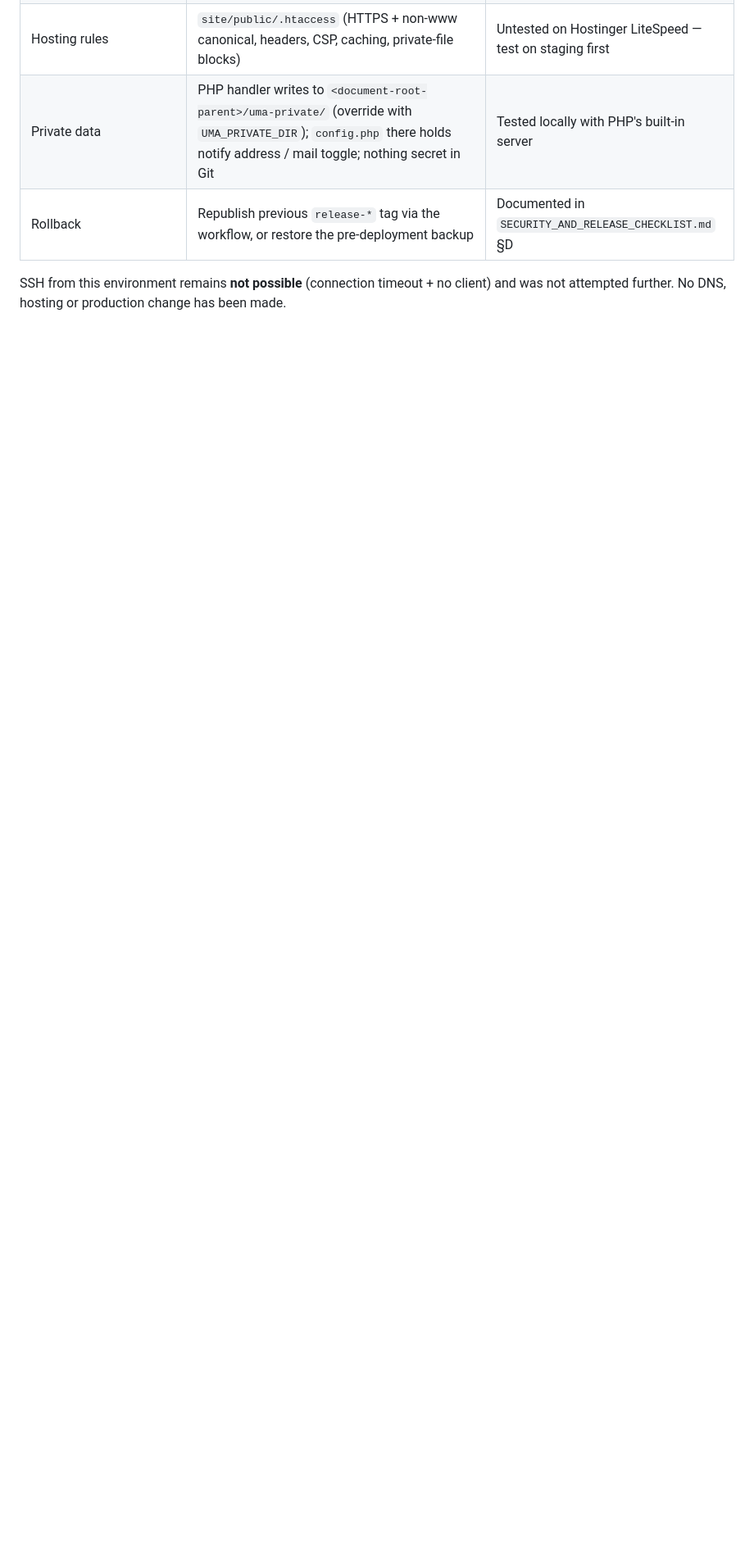
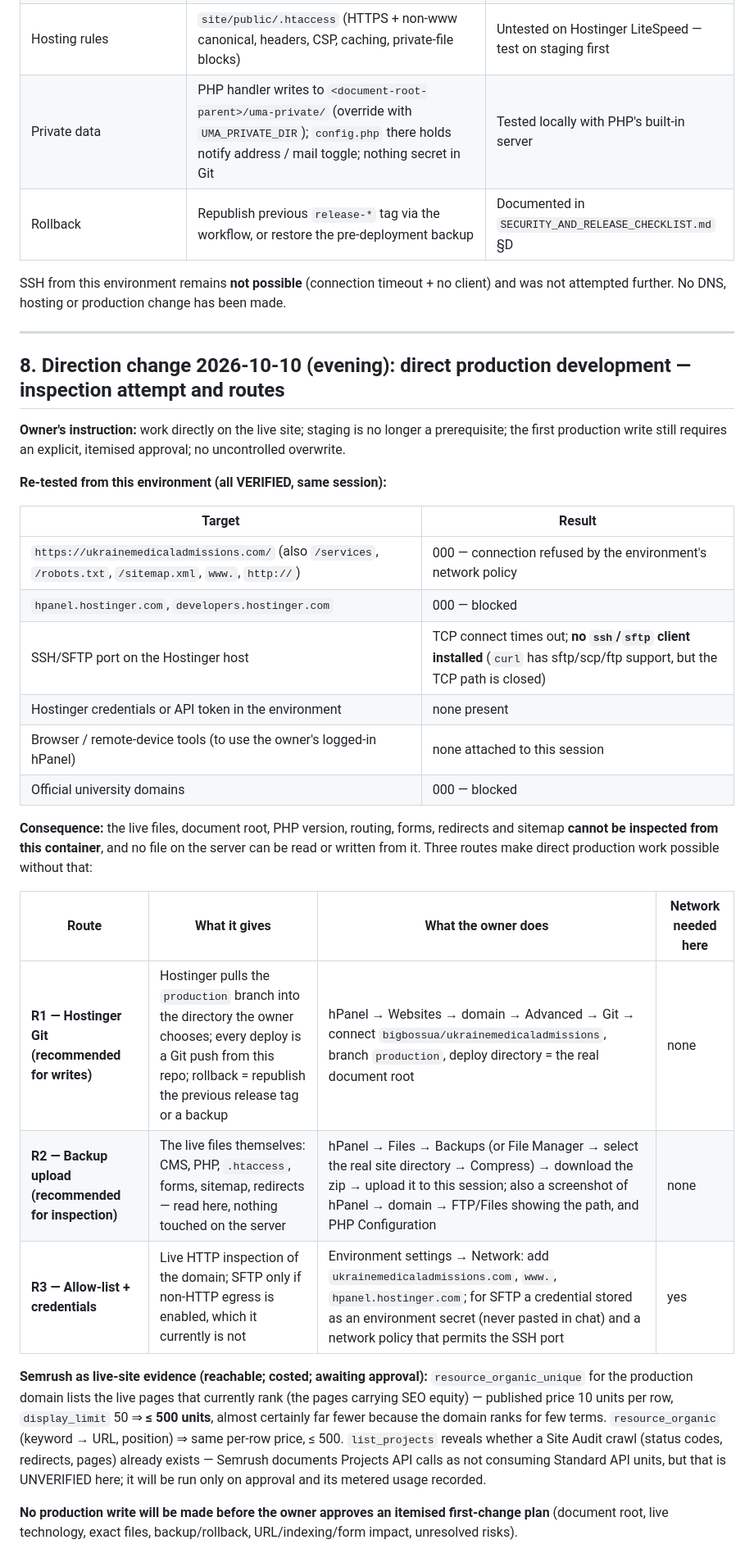
Before and after one commit to bigbossua/ukrainemedicaladmissions, a Markdown page: HOSTING_AND_DEPLOYMENT_ASSESSMENT.md, the part around the change. Shown at 82% size. GitHub-like rendering; blank space fills up the shorter version.

Commit message:
Record direct-production inspection attempt, blocked routes and workable routes
Co-Authored-By: Claude Fable 5.1 <noreply@anthropic.com>
Claude-Session: https://claude.ai/code/session_01YBBDoU7pUZZPa5J9WjhDmy

```diff
--- a/HOSTING_AND_DEPLOYMENT_ASSESSMENT.md
+++ b/HOSTING_AND_DEPLOYMENT_ASSESSMENT.md
@@ -97,3 +97,32 @@ Pre-conditions before the first production write:
 | Rollback | Republish previous `release-*` tag via the workflow, or restore the pre-deployment backup | Documented in `SECURITY_AND_RELEASE_CHECKLIST.md` §D |
 
 SSH from this environment remains **not possible** (connection timeout + no client) and was not attempted further. No DNS, hosting or production change has been made.
+
+---
+
+## 8. Direction change 2026-10-10 (evening): direct production development — inspection attempt and routes
+
+**Owner's instruction:** work directly on the live site; staging is no longer a prerequisite; the first production write still requires an explicit, itemised approval; no uncontrolled overwrite.
+
+**Re-tested from this environment (all VERIFIED, same session):**
+
+| Target | Result |
+|---|---|
+| `https://ukrainemedicaladmissions.com/` (also `/services`, `/robots.txt`, `/sitemap.xml`, `www.`, `http://`) | 000 — connection refused by the environment's network policy |
+| `hpanel.hostinger.com`, `developers.hostinger.com` | 000 — blocked |
+| SSH/SFTP port on the Hostinger host | TCP connect times out; **no `ssh`/`sftp` client installed** (`curl` has sftp/scp/ftp support, but the TCP path is closed) |
+| Hostinger credentials or API token in the environment | none present |
+| Browser / remote-device tools (to use the owner's logged-in hPanel) | none attached to this session |
+| Official university domains | 000 — blocked |
+
+**Consequence:** the live files, document root, PHP version, routing, forms, redirects and sitemap **cannot be inspected from this container**, and no file on the server can be read or written from it. Three routes make direct production work possible without that:
+
+| Route | What it gives | What the owner does | Network needed here |
+|---|---|---|---|
+| **R1 — Hostinger Git (recommended for writes)** | Hostinger pulls the `production` branch into the directory the owner chooses; every deploy is a Git push from this repo; rollback = republish the previous release tag or a backup | hPanel → Websites → domain → Advanced → Git → connect `bigbossua/ukrainemedicaladmissions`, branch `production`, deploy directory = the real document root | none |
+| **R2 — Backup upload (recommended for inspection)** | The live files themselves: CMS, PHP, `.htaccess`, forms, sitemap, redirects — read here, nothing touched on the server | hPanel → Files → Backups (or File Manager → select the real site directory → Compress) → download the zip → upload it to this session; also a screenshot of hPanel → domain → FTP/Files showing the path, and PHP Configuration | none |
+| **R3 — Allow-list + credentials** | Live HTTP inspection of the domain; SFTP only if non-HTTP egress is enabled, which it currently is not | Environment settings → Network: add `ukrainemedicaladmissions.com`, `www.`, `hpanel.hostinger.com`; for SFTP a credential stored as an environment secret (never pasted in chat) and a network policy that permits the SSH port | yes |
+
+**Semrush as live-site evidence (reachable; costed; awaiting approval):** `resource_organic_unique` for the production domain lists the live pages that currently rank (the pages carrying SEO equity) — published price 10 units per row, `display_limit` 50 ⇒ **≤ 500 units**, almost certainly far fewer because the domain ranks for few terms. `resource_organic` (keyword → URL, position) ⇒ same per-row price, ≤ 500. `list_projects` reveals whether a Site Audit crawl (status codes, redirects, pages) already exists — Semrush documents Projects API calls as not consuming Standard API units, but that is UNVERIFIED here; it will be run only on approval and its metered usage recorded.
+
+**No production write will be made before the owner approves an itemised first-change plan** (document root, live technology, exact files, backup/rollback, URL/indexing/form impact, unresolved risks).
```
